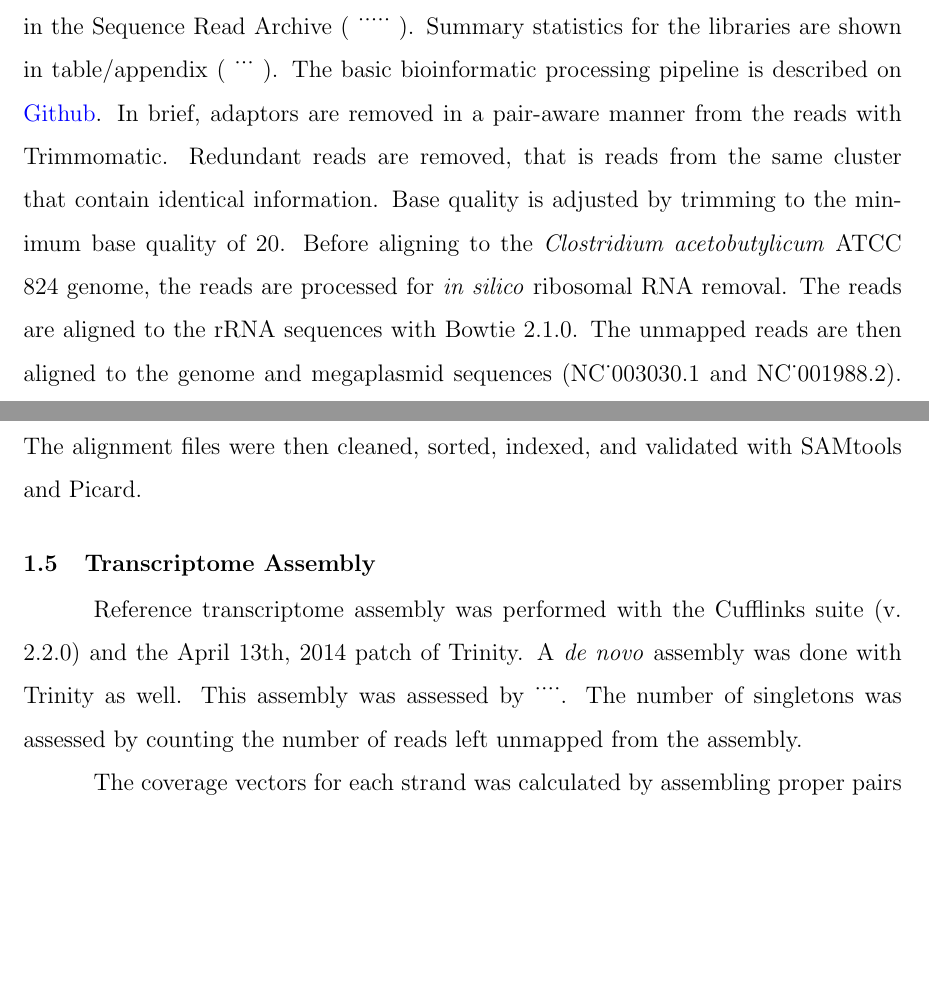
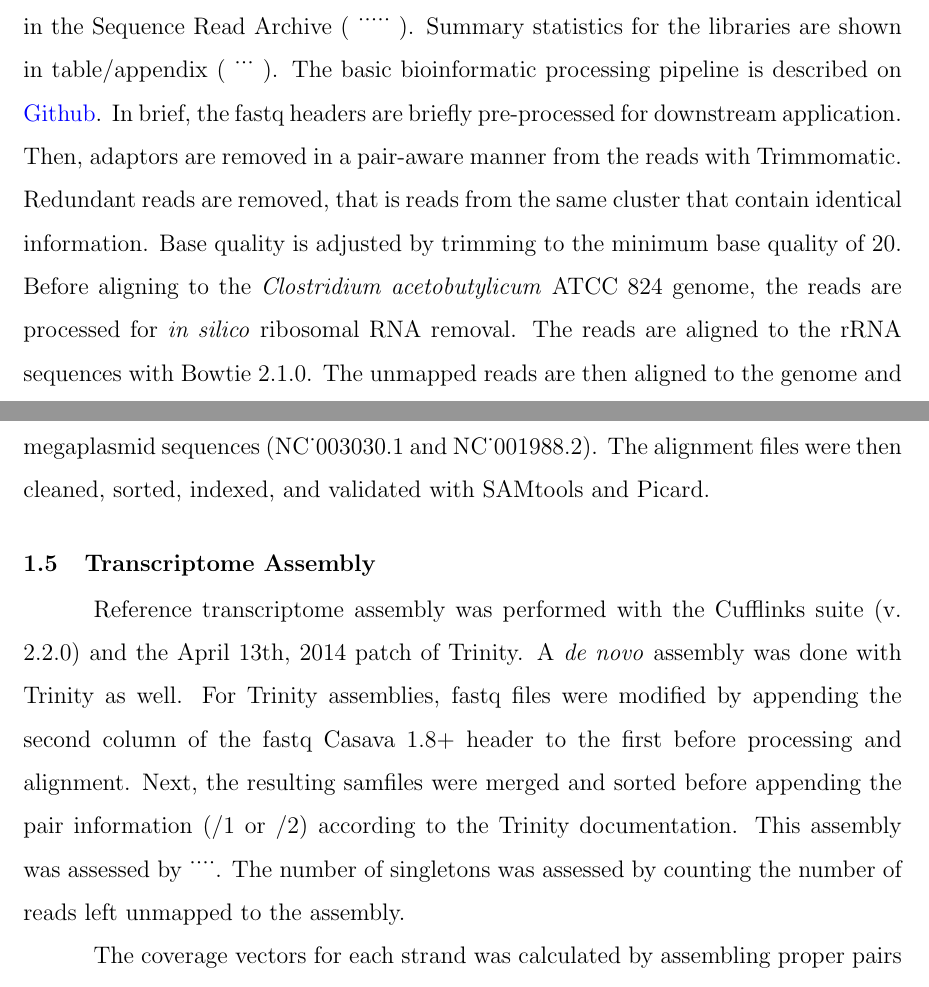
Before and after one commit to MatthewRalston/MS-Thesis, a LaTeX thesis (main.tex, which reads methods.tex): two parts of pages 12 and 13 of 16, joined at a grey line, cut so that both start at the same text, the shorter picture padded with empty space. Compiled offline with pdfLaTeX; a LaTeX package or settings file that is missing is left out.

Commit message:
updated Methods

```diff
--- a/methods.tex
+++ b/methods.tex
@@ -21,10 +21,10 @@ Ribosomal RNA was removed with the MicrobExpress kit (Ambion, Austin, TX, USA) a
 Selected samples were enriched further with Terminator 5'-phosphate dependent exonuclease kit (Epicentre, Madison, WI, USA). Terminator Exonuclease \SI{1}{\micro\liter} (1U\SI{}{\per\micro\liter}) was added with \SI{2}{\micro\liter} 10X Buffer A to each RNA sample. The reaction was run in a      thermocycler for 60 minutes at \SI{30}{\degreeCelsius}. The reaction was terminated with the addition of \SI{1}{\micro\liter} of \SI{100}{\milli\Molar} EDTA and ____ Tris HCl at pH 8.0. The samples were then purified by ethanol precipitation (\SI{0.3}{\Molar} Sodium Acetate and 75\% ethanol) with two 70\% ethanol washes, as above.
 Enriched RNA was quantified as above and assessed for quality with the BioAnalyzer platform (Agilent, Wilmington, DE, USA). High quality samples were used to prepare RNA-seq libraries with the ScriptSeq v2 library preparation kit and indexed PCR primers (Epicentre, Madison, WI, USA). Briefly,  \SI{1}{\micro\liter} of fragmentation solution and \SI{2}{\micro\liter} of cDNA synthesis primer was added to \SI{50}{\nano\gram} of RNA and the solution was fragmented for 5 minutes at \SI{85}{\degreeCelsius} in a _____ thermocycler. To each reaction, \SI{0.5}{\milli\Molar} of Dithiothreitol, \SI{3}{\micro\liter} of cDNA synthesis premix, \SI{0.5}{\micro\liter} StarScript Reverse Transcriptase. is added to each sample and run with the following cycle: 5 minutes at \SI{25}{\degreeCelsius}, 20 minutes at \SI{42}{\degreeCelsius}. After cooling each reaction to \SI{37}{\degreeCelsius}, \SI{1}{\micro\liter} of finishing solution was added, incubating for 10 minutes. The RNA is degraded by fragmenting further for 3 minutes at \SI{95}{\degreeCelsius}, cooling to \SI{25}{\degreeCelsius}. The first strand cDNA is di-tagged by adding \SI{7.5}{\micro\liter} of terminal tagging premix and \SI{0.5}{\micro\liter} of DNA polymerase. The terminal tagging reaction is run at \SI{25}{\degreeCelsius} for 15 minutes and \SI{95}{\degreeCelsius} for 3 minutes. The di-tagget cDNA is then purified with the AMPure XP bead system (Beckmann Coulter, Brea, CA, USA). First, the library is mixed with \SI{45}{\micro\liter} of homogenous bead mixture. After thorough mixing, each solution is transferred to a \SI{1.5}{\milli\liter} tube and the library is captured with the magnetic stand and the supernatant aspirated. Each library is then washed twice with \SI{200}{\micro\liter} of 80\% ethanol. After resuspending in \SI{24.5}{\micro\liter} of nuclease-free water, the beads are captured and each library is transferred to a new \SI{200}{\micro\liter} microfuge tube. Adapters are added to the di-tagged cDNA during PCR by adding \SI{25}{\micro\liter} FailSafe Premix E, \SI{1}{\micro\liter} forward primer, \SI{1}{\micro\liter} of ScriptSeq v2 indexed reverse PCR primer, \SI{0.5}{\micro\liter} of FailSafe Polymerase. The PCR conditions are as follows: cycles of 30 seconds of \SI{95}{\degreeCelsius}, 30 seconds of \SI{55}{\degreeCelsius}, and 3 minutes of \SI{68}{\degreeCelsius}. After 12 cycles, the reaction terminates with a 7 minute incubation at \SI{68}{\degreeCelsius} before purifying the library with the AMPure system, as above.  Libraries were multiplexed and sequenced for 101 cycles over two lanes of an Illumina HiSeq 2500 at the University of Delaware Sequencing and Genotyping Center (Newark, DE, USA).
 \section{Sequencing Statistics, Alignments}
-Paired-end sequencing resulted in ____ pairs of ___bp reads which are deposited in the Sequence Read Archive ( _____ ). Summary statistics for the libraries are shown in table/appendix ( ___ ). The basic bioinformatic processing pipeline is described on \href{https://github.com/mrals89/NGS_scripts/tree/paired}{Github}. In brief, adaptors are removed in a pair-aware manner from the reads with Trimmomatic. Redundant reads are removed, that is reads from the same cluster that contain identical information. Base quality is adjusted by trimming to the minimum base quality of 20. Before aligning to the \textit{Clostridium acetobutylicum} ATCC 824 genome, the reads are processed for \textit{in silico} ribosomal RNA removal. The reads are aligned to the rRNA sequences with Bowtie 2.1.0. The unmapped reads are then aligned to the genome and megaplasmid sequences (NC_003030.1 and NC_001988.2). The alignment files were then cleaned, sorted, indexed, and validated with SAMtools and Picard.
+Paired-end sequencing resulted in ____ pairs of ___bp reads which are deposited in the Sequence Read Archive ( _____ ). Summary statistics for the libraries are shown in table/appendix ( ___ ). The basic bioinformatic processing pipeline is described on \href{https://github.com/mrals89/NGS_scripts/tree/paired}{Github}. In brief, the fastq headers are briefly pre-processed for downstream application. Then, adaptors are removed in a pair-aware manner from the reads with Trimmomatic. Redundant reads are removed, that is reads from the same cluster that contain identical information. Base quality is adjusted by trimming to the minimum base quality of 20. Before aligning to the \textit{Clostridium acetobutylicum} ATCC 824 genome, the reads are processed for \textit{in silico} ribosomal RNA removal. The reads are aligned to the rRNA sequences with Bowtie 2.1.0. The unmapped reads are then aligned to the genome and megaplasmid sequences (NC_003030.1 and NC_001988.2). The alignment files were then cleaned, sorted, indexed, and validated with SAMtools and Picard.
 
 \section{Transcriptome Assembly}
-Reference transcriptome assembly was performed with the Cufflinks suite (v. 2.2.0) and the April 13th, 2014 patch of Trinity. A \textit{de novo} assembly was done with Trinity as well. This assembly was assessed by ____. The number of singletons was assessed by counting the number of reads left unmapped from the assembly.
+Reference transcriptome assembly was performed with the Cufflinks suite (v. 2.2.0) and the April 13th, 2014 patch of Trinity. A \textit{de novo} assembly was done with Trinity as well. For Trinity assemblies, fastq files were modified by appending the second column of the fastq Casava 1.8+ header to the first before processing and alignment. Next, the resulting samfiles were merged and sorted before appending the pair information (/1 or /2) according to the Trinity documentation. This assembly was assessed by ____. The number of singletons was assessed by counting the number of reads left unmapped to the assembly.
 
 The coverage vectors for each strand was calculated by assembling proper pairs into fragments in a BED file, and calculating coverage with BEDtools. Transcriptional start sites were identified with with the peak-finding algorithms TSSi. The fully merged transcriptome assembly were used to determine digital gene expression for visualization and statistical analyses in R and Circos. PCA and clustering was performed in R with          and promoter predictions were performed with MEME, and RSAT.
 \section{Molecular Methods}
```
